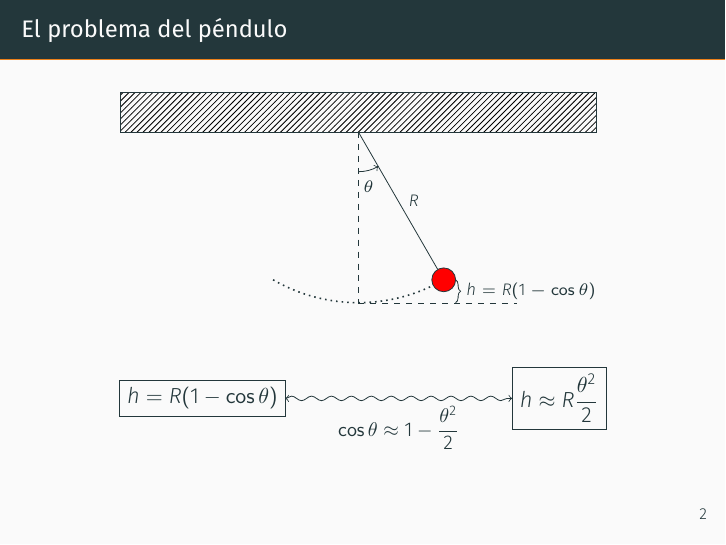
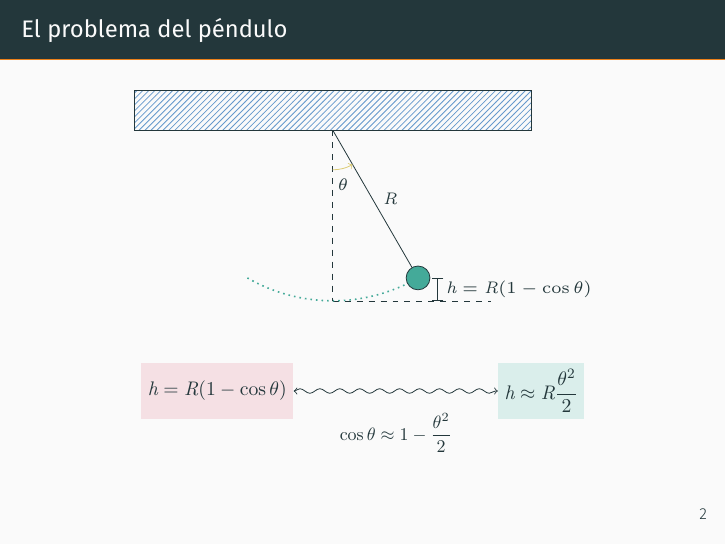
Before and after one commit to mariovagomarzal/seminario1_apnum, LaTeX slides (main.tex, which reads slides/pendulo.tex): page 4 of 8. Compiled offline with XeLaTeX.

Commit message:
Ajusta colores y otros detalles de la diapositiva del péndulo

```diff
--- a/main.tex
+++ b/main.tex
@@ -5,6 +5,7 @@
 \usetheme[
   progressbar=frametitle,
 ]{metropolis}
+\usefonttheme[onlymath]{serif}
 
 \usepackage{tikz}
 \usetikzlibrary{positioning}
--- a/slides/pendulo.tex
+++ b/slides/pendulo.tex
@@ -6,27 +6,35 @@
       every node/.style={font=\tiny},
     ]
       \begin{scope}[yshift=5.25cm]
-        \draw[pattern=north east lines] (-3,-0.25) rectangle (3,0.25);
+        \draw[
+          pattern=north east lines,
+          pattern color=TolDarkBlue,
+        ] (-2.5,-0.25) rectangle (2.5,0.25);
       \end{scope}
 
       \begin{scope}[yshift=5cm]
-        \draw[dashed, ultra thin] (0,-2.15) -- (2,-2.15);
+        \draw[dashed, ultra thin]
+          (0,-2.15) -- (2,-2.15);
 
-        \draw[dotted, thick] (-120:2.15) arc (-120:-60:2.15);
+        \draw[dotted, thick, draw=TolLightGreen]
+          (-120:2.15) arc (-120:-60:2.15);
 
         \draw (0,0) -- (-60:2)
           node[midway, right] {$R$};
-        \draw[fill=red] (-60:2.15) circle (0.15);
+        \draw[fill=TolLightGreen]
+          (-60:2.15) circle (0.15);
 
         \draw[dashed, thin] (0,0) -- (-90:2.15);
 
-        \draw[->] (-90:0.5) arc (-90:-60:0.5)
-          node[midway,below] {$\theta$};
+        \draw[->, draw=TolLightBrown]
+          (-90:0.5) arc (-90:-60:0.5)
+          node[midway, below, ] {$\theta$};
 
-        \begin{scope}[xshift=0.15cm]
-          \draw[decorate, decoration={brace}]
+        \begin{scope}[xshift=0.25cm]
+          \draw[|-|]
             (-60:2.15) -- (-60:2.15 |- -2.15,-2.15)
-            node[midway,right] {$h = R(1 - \cos \theta)$};
+            node[midway,right,inner sep=0pt,xshift=0.1cm]
+              {$h = R(1 - \cos \theta)$};
         \end{scope}
       \end{scope}
     \end{tikzpicture}
```
Also changed, not shown: slides/pendulo.tex (26 more changed lines).
